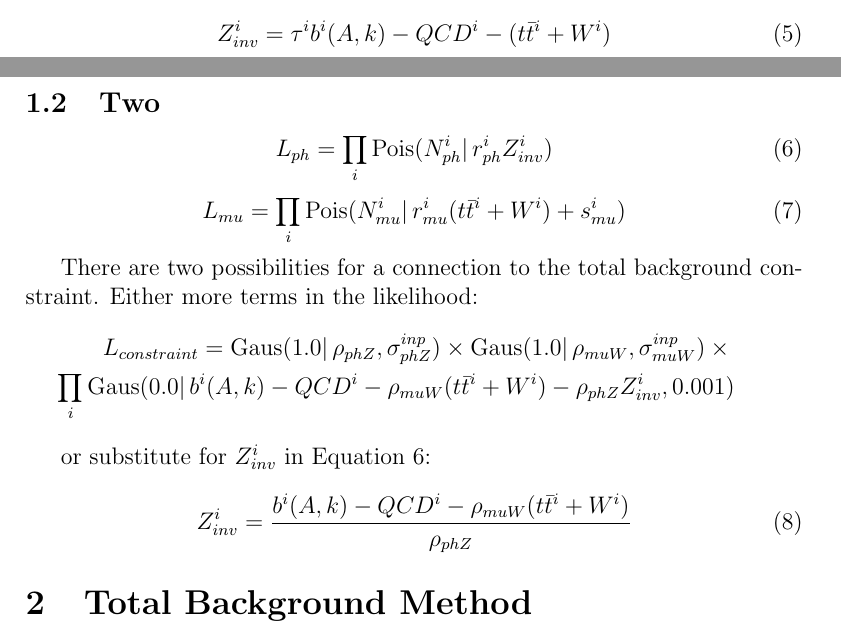
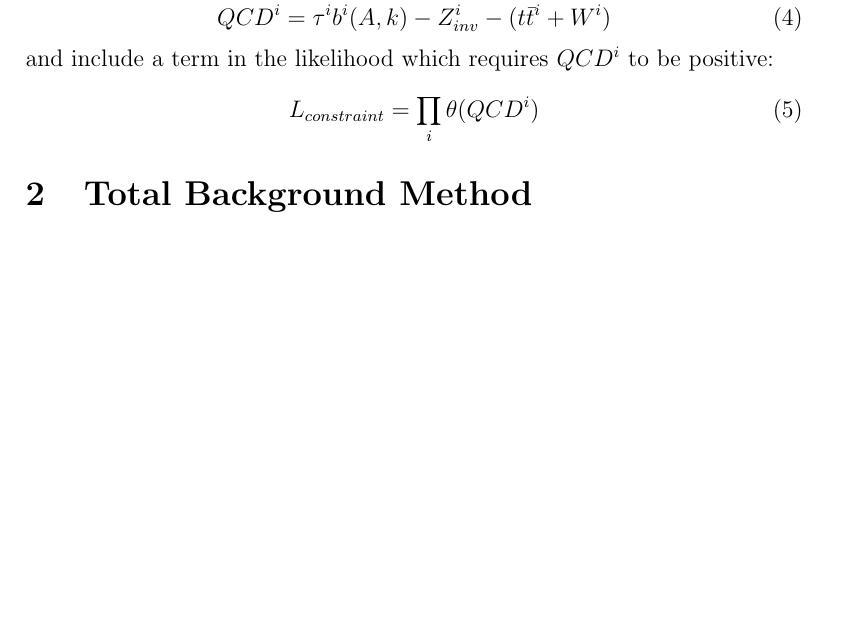
Before and after one commit to elaird/ra1stats, a LaTeX document (ra1stats.tex, which reads ewkBackground.tex): two parts of pages 1 and 2 of 5 before the commit and part of page 1 of 5 after it, the two joined at a grey line, cut so that both start at the same text, the shorter picture padded with empty space. Compiled offline with pdfLaTeX.

Commit message:
choose option one

```diff
--- a/ewkBackground.tex
+++ b/ewkBackground.tex
@@ -25 +23,2 @@ There are two possibilities for a connection to the total background constraint.
 \begin{equation}
+QCD^{i} = \tau^i b^{i}(A,k) - Z_{inv}^{i} - (t\bar{t}^i+W^i)
@@ -27,25 +25,23 @@ L_{constraint}=\prod_i \mathrm{Gaus}( 0.0 |\, \tau^i b^{i}(A,k) - QCD^{i} - (t\b
 \end{equation}
-or substitute for $Z_{inv}^i$ in Equation \ref{eq:photonOption1}:
+and include a term in the likelihood which requires $QCD^{i}$ to be positive:
 \begin{equation}
-Z_{inv}^{i} = \tau^i b^{i}(A,k) - QCD^{i} - (t\bar{t}^i+W^i)
+L_{constraint}=\prod_i \mathrm{\theta}(QCD^{i})
 \end{equation}
 
-\subsection{Two}
-\begin{equation}
-\label{eq:photonOption2}
-L_{ph}= \prod_i \mathrm{Pois}(N_{ph}^i |\, r_{ph}^{i} Z_{inv}^{i})
-\end{equation}
-\begin{equation}
-L_{mu}= \prod_i \mathrm{Pois}(N_{mu}^i |\, r_{mu}^{i} (t\bar{t}^i+W^i) + s_{mu}^i)
-\end{equation}
-
-There are two possibilities for a connection to the total background constraint.  Either more terms in the likelihood:
-\begin{eqnarray*}
-L_{constraint}=\mathrm{Gaus}( 1.0 |\,\rho_{phZ},\sigma_{phZ}^{inp}) \times \mathrm{Gaus}( 1.0 |\,\rho_{muW},\sigma_{muW}^{inp}) \times \\
-{} \prod_i \mathrm{Gaus}( 0.0 |\, b^{i}(A,k) - QCD^{i} - \rho_{muW} (t\bar{t}^i+W^i) - \rho_{phZ} Z_{inv}^{i}, 0.001)
-\end{eqnarray*}
-
-or substitute for $Z_{inv}^i$ in Equation \ref{eq:photonOption2}:
-\begin{equation}
-Z_{inv}^{i} = \frac{b^{i}(A,k) - QCD^{i} - \rho_{muW} (t\bar{t}^i+W^i)}{\rho_{phZ}}
-\end{equation}
+%%\subsection{Two}
+%%\begin{equation}
+%%\label{eq:photonOption2}
+%%L_{ph}= \prod_i \mathrm{Pois}(N_{ph}^i |\, r_{ph}^{i} Z_{inv}^{i})
+%%\end{equation}
+%%\begin{equation}
+%%L_{mu}= \prod_i \mathrm{Pois}(N_{mu}^i |\, r_{mu}^{i} (t\bar{t}^i+W^i) + s_{mu}^i)
+%%\end{equation}
+%%
+%%To connect to the total background constraint, define
+%%\begin{equation}
+%%QCD^{i} = \tau^i b^{i}(A,k) - \rho_{muW} (t\bar{t}^i+W^i) - \rho_{phZ} Z_{inv}^{i}
+%%\end{equation}
+%%and include a term in the likelihood which requires $QCD^{i}$ to be positive:
+%%\begin{equation}
+%%L_{constraint}=\mathrm{Gaus}( 1.0 |\,\rho_{phZ},\sigma_{phZ}^{inp}) \times \mathrm{Gaus}( 1.0 |\,\rho_{muW},\sigma_{muW}^{inp}) \times  \prod_i \mathrm{\theta}(QCD^{i})
+%%\end{equation}
```
Also changed, not shown: ewkBackground.tex (7 more changed lines).
